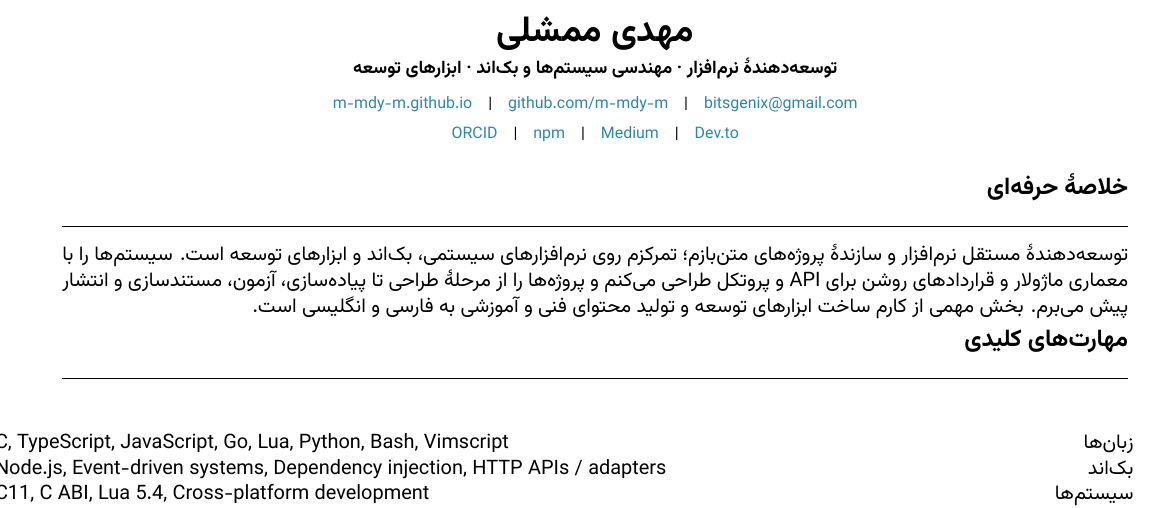
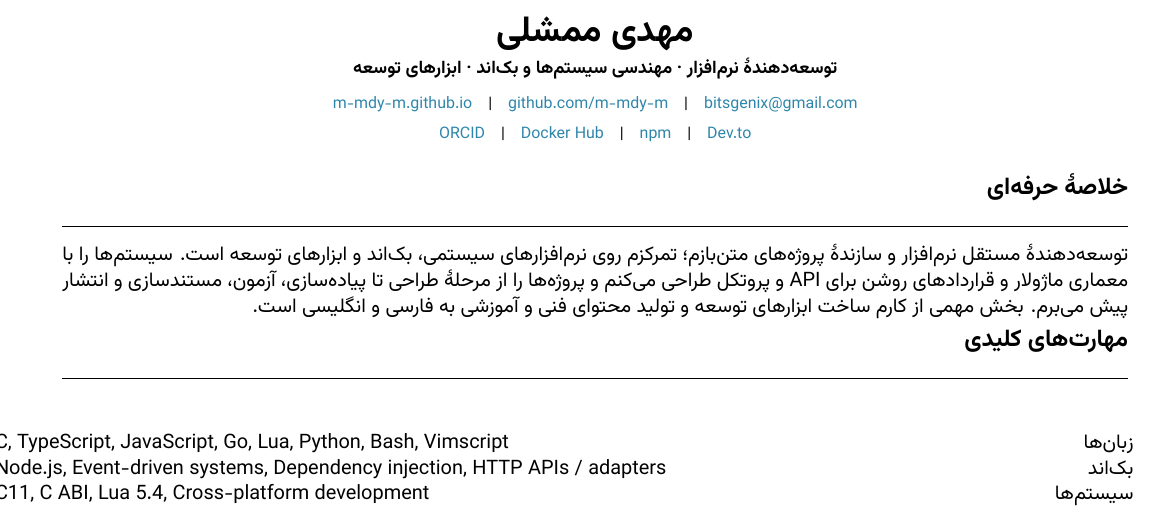
Before and after one commit to papyrxis/papers, a LaTeX CV (resumes/fa/resume.tex, which reads resumes/shared/style/rtl-layout.tex): part of the page, cut so that both start at the same text. Compiled offline with XeLaTeX; a missing font is replaced by an installed copy or a similar font.

Commit message:
resume: add Docker Hub to Persian contact header

```diff
--- a/resumes/shared/style/rtl-layout.tex
+++ b/resumes/shared/style/rtl-layout.tex
@@ -94,9 +93,9 @@
     {\footnotesize\color{ResumeSubtle}%
       \href{\LinkDevTo}{\lr{Dev.to}}%
       \quad\textbar\quad%
-      \href{\LinkMedium}{\lr{Medium}}%
+      \href{\LinkNpmProfile}{\lr{npm}}%
       \quad\textbar\quad%
-      \href{\LinkNpmProfile}{\lr{npm}}%
+      \href{\LinkDockerHub}{\lr{Docker Hub}}%
       \quad\textbar\quad%
       \href{\LinkORCID}{\lr{ORCID}}%
     }%
```
Also changed, not shown: resumes/shared/style/rtl-layout.tex (3 more changed lines).
